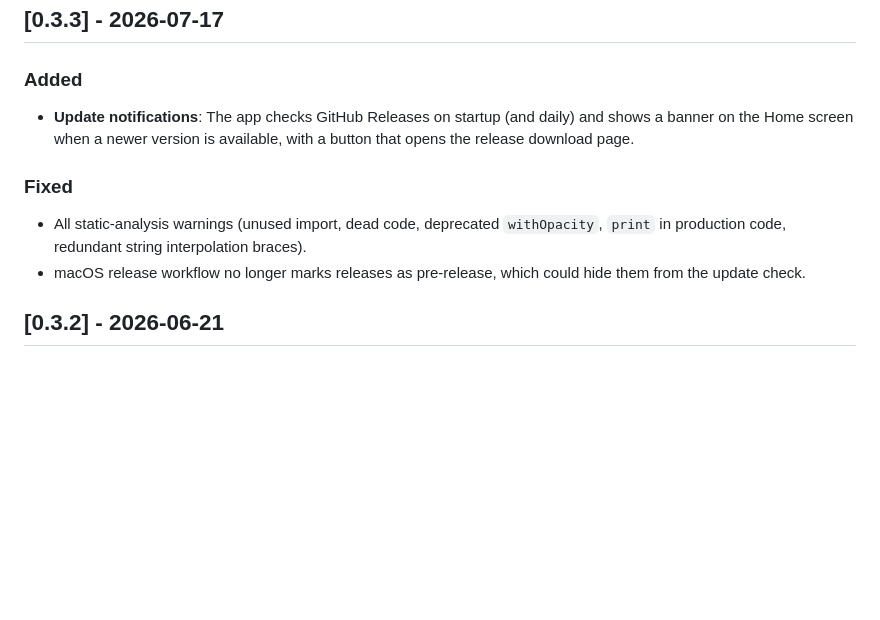
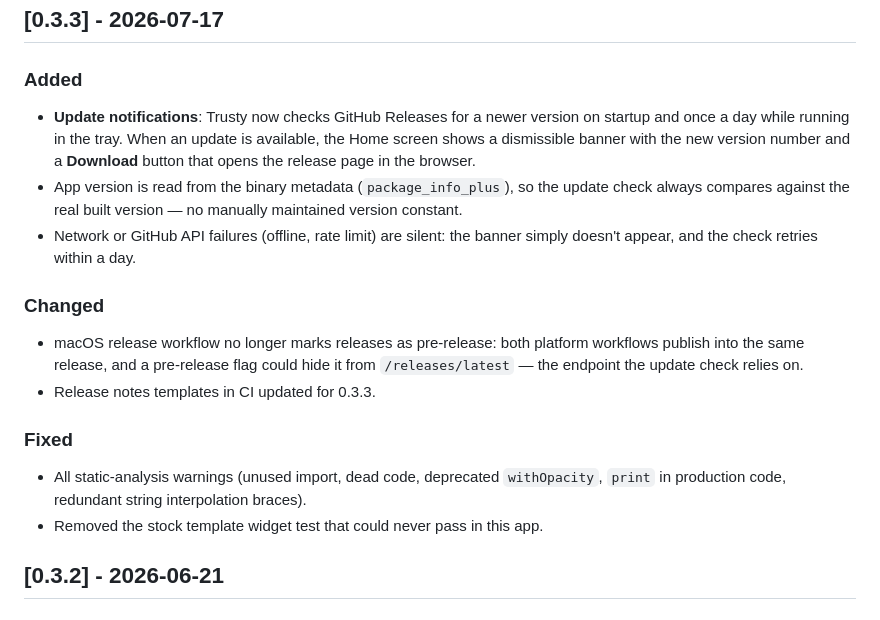
Before and after one commit to Meddelin/trusty, a Markdown page: CHANGELOG.md, the part around the change. GitHub-like rendering; blank space fills up the shorter version.

Commit message:
Expand 0.3.3 changelog with update-check details

```diff
--- a/CHANGELOG.md
+++ b/CHANGELOG.md
@@ -3,11 +3,17 @@
 ## [0.3.3] - 2026-07-17
 
 ### Added
-- **Update notifications**: The app checks GitHub Releases on startup (and daily) and shows a banner on the Home screen when a newer version is available, with a button that opens the release download page.
+- **Update notifications**: Trusty now checks GitHub Releases for a newer version on startup and once a day while running in the tray. When an update is available, the Home screen shows a dismissible banner with the new version number and a **Download** button that opens the release page in the browser.
+- App version is read from the binary metadata (`package_info_plus`), so the update check always compares against the real built version — no manually maintained version constant.
+- Network or GitHub API failures (offline, rate limit) are silent: the banner simply doesn't appear, and the check retries within a day.
+
+### Changed
+- macOS release workflow no longer marks releases as pre-release: both platform workflows publish into the same release, and a pre-release flag could hide it from `/releases/latest` — the endpoint the update check relies on.
+- Release notes templates in CI updated for 0.3.3.
 
 ### Fixed
 - All static-analysis warnings (unused import, dead code, deprecated `withOpacity`, `print` in production code, redundant string interpolation braces).
-- macOS release workflow no longer marks releases as pre-release, which could hide them from the update check.
+- Removed the stock template widget test that could never pass in this app.
 
 ## [0.3.2] - 2026-06-21
 
```
